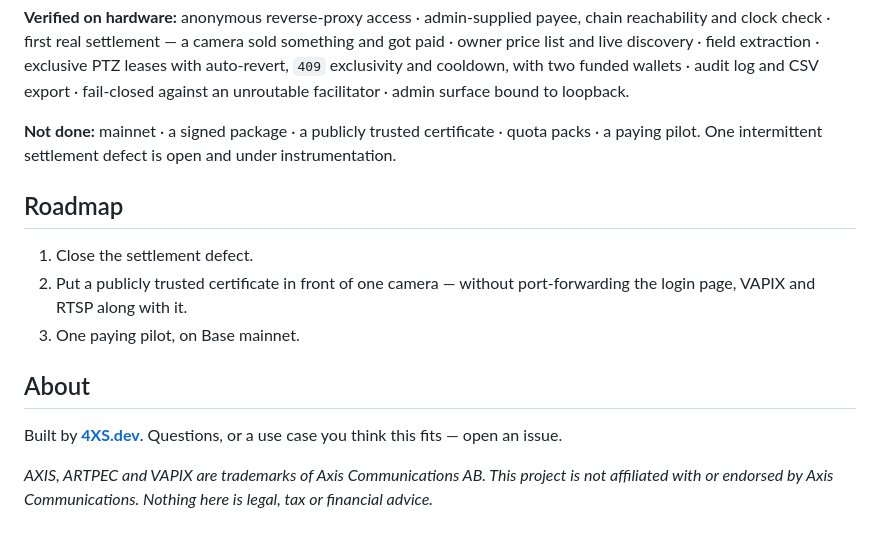
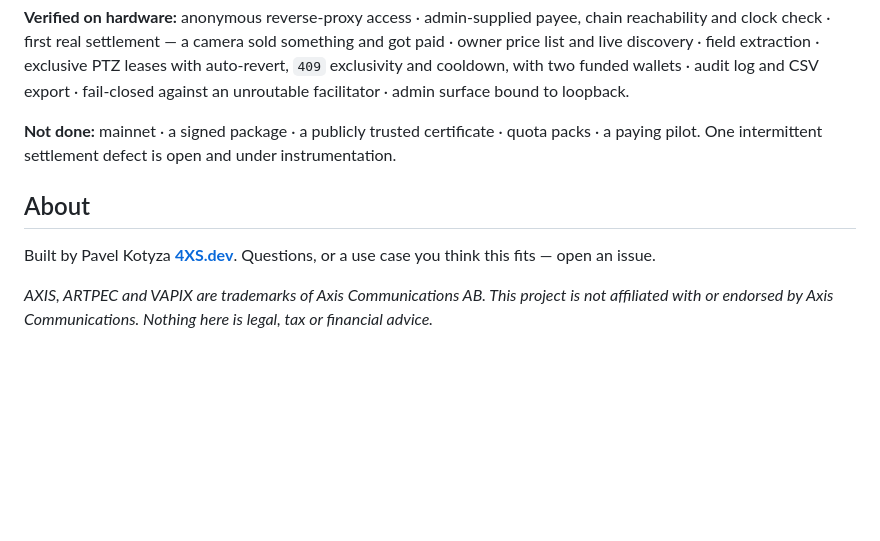
Before and after one commit to kotyzap/Sell-answers-not-video---x402-for-Axis, a Markdown page: README.md, the part around the change. Drawn GitHub-style; blank space fills up the shorter version.

```diff
--- a/README.md
+++ b/README.md
@@ -139,16 +139,10 @@ admin surface bound to loopback.
 **Not done:** mainnet · a signed package · a publicly trusted certificate · quota packs · a paying pilot.
 One intermittent settlement defect is open and under instrumentation.
 
-## Roadmap
-
-1. Close the settlement defect.
-2. Put a publicly trusted certificate in front of one camera — without port-forwarding the login page,
-   VAPIX and RTSP along with it.
-3. One paying pilot, on Base mainnet.
 
 ## About
 
-Built by **[4XS.dev](https://www.4xs.dev)**. Questions, or a use case you think this fits — open an issue.
+Built by Pavel Kotyza **[4XS.dev](https://www.4xs.dev)**. Questions, or a use case you think this fits — open an issue.
 
 *AXIS, ARTPEC and VAPIX are trademarks of Axis Communications AB. This project is not affiliated with or
 endorsed by Axis Communications. Nothing here is legal, tax or financial advice.*
```
